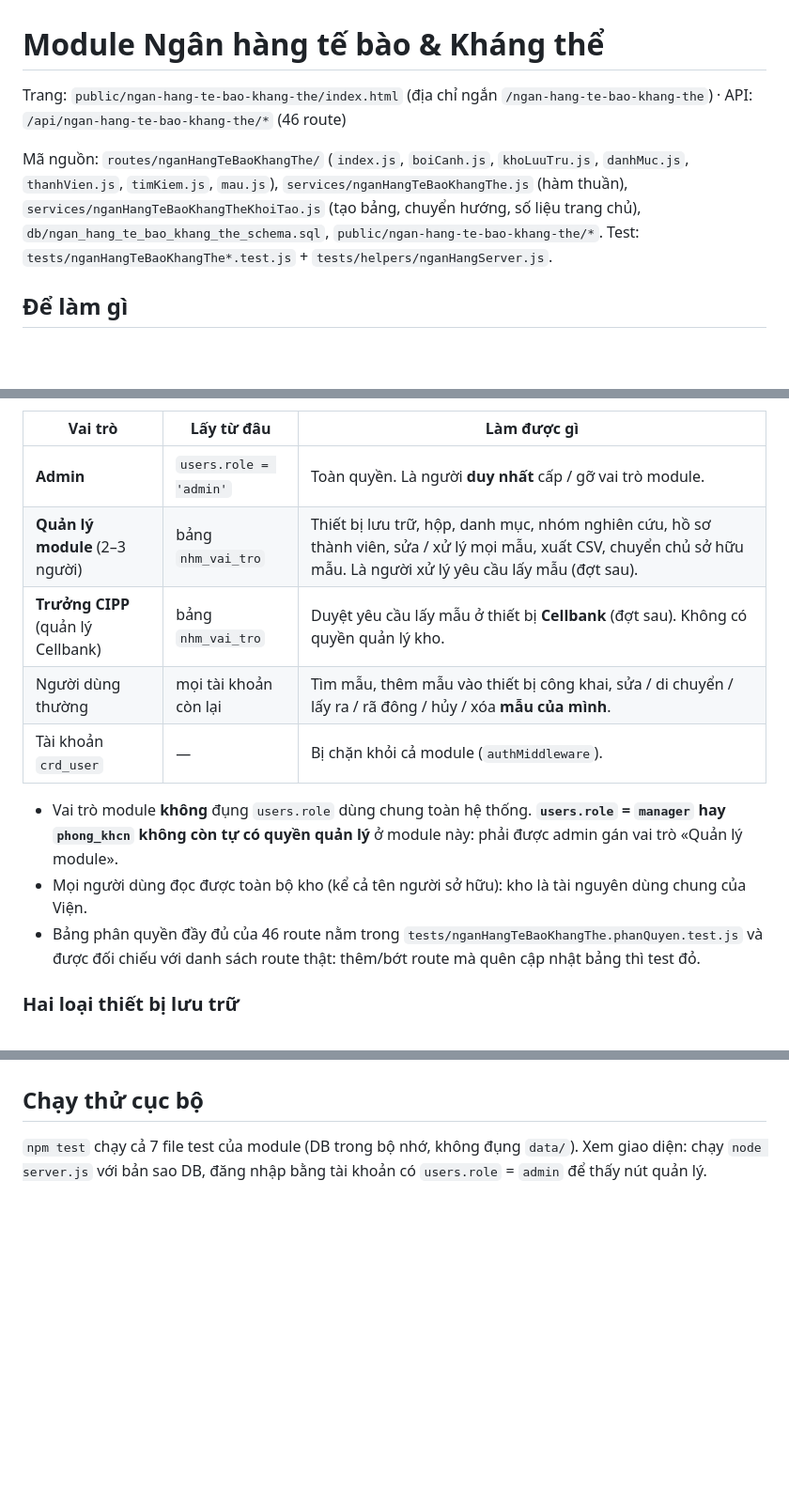
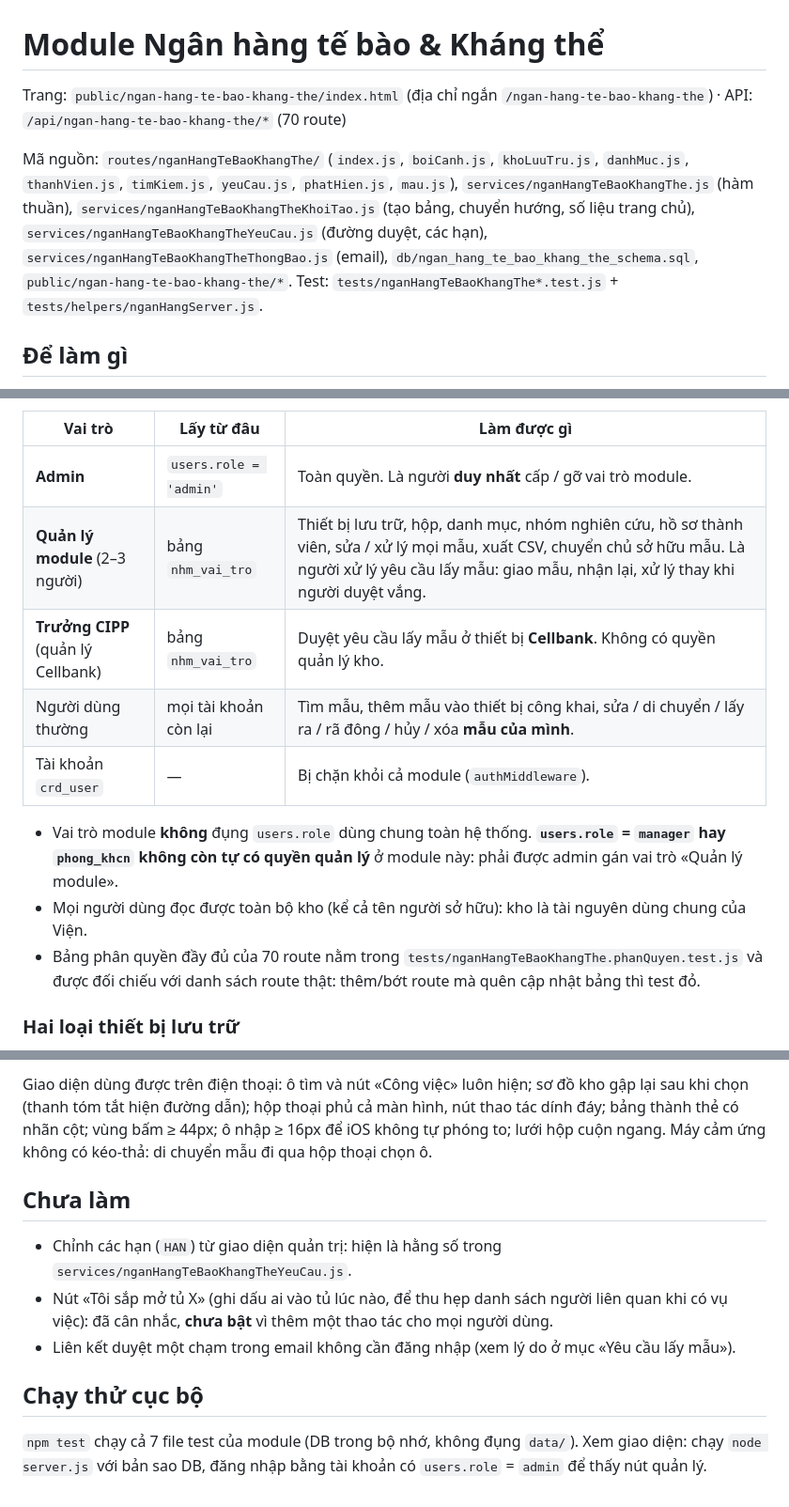
Before and after one commit to Stem-Cell-Institute/KHCN-DMST-Deploy, a Markdown page: readme/MODULE-NGAN-HANG-TE-BAO-KHANG-THE.md, 3 parts joined by grey strips. Shown at 94% size. Rendered like a GitHub page; blank space fills up the shorter version.

```diff
--- a/readme/MODULE-NGAN-HANG-TE-BAO-KHANG-THE.md
+++ b/readme/MODULE-NGAN-HANG-TE-BAO-KHANG-THE.md
@@ -1,11 +1,11 @@
 # Module Ngân hàng tế bào & Kháng thể
 
 Trang: `public/ngan-hang-te-bao-khang-the/index.html` (địa chỉ ngắn `/ngan-hang-te-bao-khang-the`) ·
-API: `/api/ngan-hang-te-bao-khang-the/*` (46 route)
+API: `/api/ngan-hang-te-bao-khang-the/*` (70 route)
 
 Mã nguồn: `routes/nganHangTeBaoKhangThe/` (`index.js`, `boiCanh.js`, `khoLuuTru.js`, `danhMuc.js`, `thanhVien.js`,
-`timKiem.js`, `mau.js`), `services/nganHangTeBaoKhangThe.js` (hàm thuần), `services/nganHangTeBaoKhangTheKhoiTao.js` (tạo bảng,
-chuyển hướng, số liệu trang chủ), `db/ngan_hang_te_bao_khang_the_schema.sql`, `public/ngan-hang-te-bao-khang-the/*`.
+`timKiem.js`, `yeuCau.js`, `phatHien.js`, `mau.js`), `services/nganHangTeBaoKhangThe.js` (hàm thuần), `services/nganHangTeBaoKhangTheKhoiTao.js` (tạo bảng,
+chuyển hướng, số liệu trang chủ), `services/nganHangTeBaoKhangTheYeuCau.js` (đường duyệt, các hạn), `services/nganHangTeBaoKhangTheThongBao.js` (email), `db/ngan_hang_te_bao_khang_the_schema.sql`, `public/ngan-hang-te-bao-khang-the/*`.
 Test: `tests/nganHangTeBaoKhangThe*.test.js` + `tests/helpers/nganHangServer.js`.
 
 ## Để làm gì
@@ -30,15 +30,15 @@ thiết bị **công khai**, sửa mẫu của mình. Quản lý chỉ có ở n
 | Vai trò | Lấy từ đâu | Làm được gì |
 |---|---|---|
 | **Admin** | `users.role = 'admin'` | Toàn quyền. Là người **duy nhất** cấp / gỡ vai trò module. |
-| **Quản lý module** (2–3 người) | bảng `nhm_vai_tro` | Thiết bị lưu trữ, hộp, danh mục, nhóm nghiên cứu, hồ sơ thành viên, sửa / xử lý mọi mẫu, xuất CSV, chuyển chủ sở hữu mẫu. Là người xử lý yêu cầu lấy mẫu (đợt sau). |
-| **Trưởng CIPP** (quản lý Cellbank) | bảng `nhm_vai_tro` | Duyệt yêu cầu lấy mẫu ở thiết bị **Cellbank** (đợt sau). Không có quyền quản lý kho. |
+| **Quản lý module** (2–3 người) | bảng `nhm_vai_tro` | Thiết bị lưu trữ, hộp, danh mục, nhóm nghiên cứu, hồ sơ thành viên, sửa / xử lý mọi mẫu, xuất CSV, chuyển chủ sở hữu mẫu. Là người xử lý yêu cầu lấy mẫu: giao mẫu, nhận lại, xử lý thay khi người duyệt vắng. |
+| **Trưởng CIPP** (quản lý Cellbank) | bảng `nhm_vai_tro` | Duyệt yêu cầu lấy mẫu ở thiết bị **Cellbank**. Không có quyền quản lý kho. |
 | Người dùng thường | mọi tài khoản còn lại | Tìm mẫu, thêm mẫu vào thiết bị công khai, sửa / di chuyển / lấy ra / rã đông / hủy / xóa **mẫu của mình**. |
 | Tài khoản `crd_user` | — | Bị chặn khỏi cả module (`authMiddleware`). |
 
 - Vai trò module **không** đụng `users.role` dùng chung toàn hệ thống. **`users.role` = `manager` hay `phong_khcn` không còn tự có
   quyền quản lý** ở module này: phải được admin gán vai trò «Quản lý module».
 - Mọi người dùng đọc được toàn bộ kho (kể cả tên người sở hữu): kho là tài nguyên dùng chung của Viện.
-- Bảng phân quyền đầy đủ của 46 route nằm trong `tests/nganHangTeBaoKhangThe.phanQuyen.test.js` và được đối chiếu
+- Bảng phân quyền đầy đủ của 70 route nằm trong `tests/nganHangTeBaoKhangThe.phanQuyen.test.js` và được đối chiếu
   với danh sách route thật: thêm/bớt route mà quên cập nhật bảng thì test đỏ.
 
 ### Hai loại thiết bị lưu trữ
@@ -169,3 +210,13 @@ mắt từ từ: đổi mặc định thành `0` rồi để admin bật khi s
+Giao diện dùng được trên điện thoại: ô tìm và nút «Công việc» luôn hiện; sơ đồ kho gập lại sau khi chọn (thanh tóm tắt hiện đường
+dẫn); hộp thoại phủ cả màn hình, nút thao tác dính đáy; bảng thành thẻ có nhãn cột; vùng bấm ≥ 44px; ô nhập ≥ 16px để iOS không tự
+phóng to; lưới hộp cuộn ngang. Máy cảm ứng không có kéo-thả: di chuyển mẫu đi qua hộp thoại chọn ô.
+
+## Chưa làm
+
+- Chỉnh các hạn (`HAN`) từ giao diện quản trị: hiện là hằng số trong `services/nganHangTeBaoKhangTheYeuCau.js`.
+- Nút «Tôi sắp mở tủ X» (ghi dấu ai vào tủ lúc nào, để thu hẹp danh sách người liên quan khi có vụ việc): đã cân nhắc, **chưa bật**
+  vì thêm một thao tác cho mọi người dùng.
+- Liên kết duyệt một chạm trong email không cần đăng nhập (xem lý do ở mục «Yêu cầu lấy mẫu»).
 
 ## Chạy thử cục bộ
 
```
Also changed, not shown: other parts of readme/MODULE-NGAN-HANG-TE-BAO-KHANG-THE.md (+57 -16 lines).
